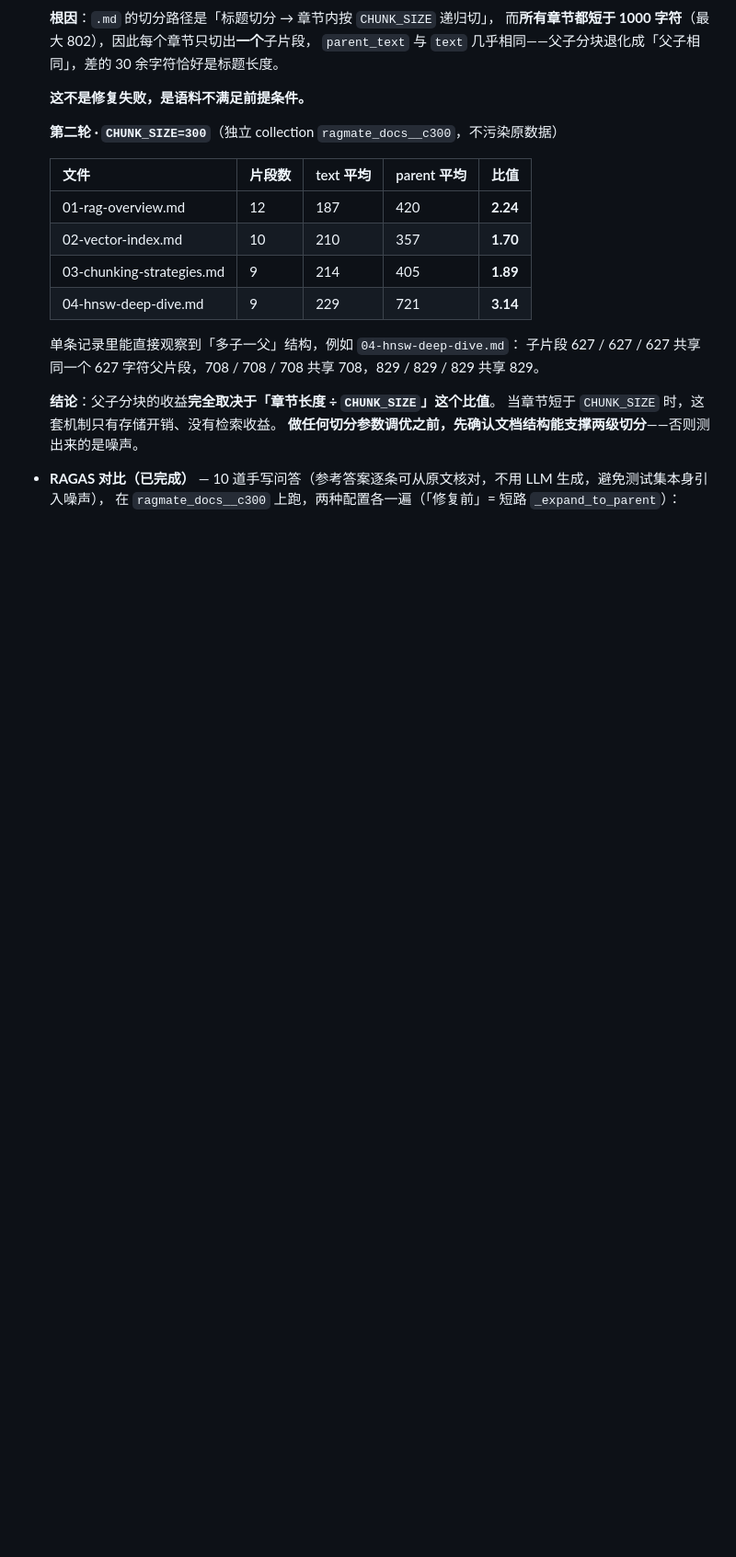
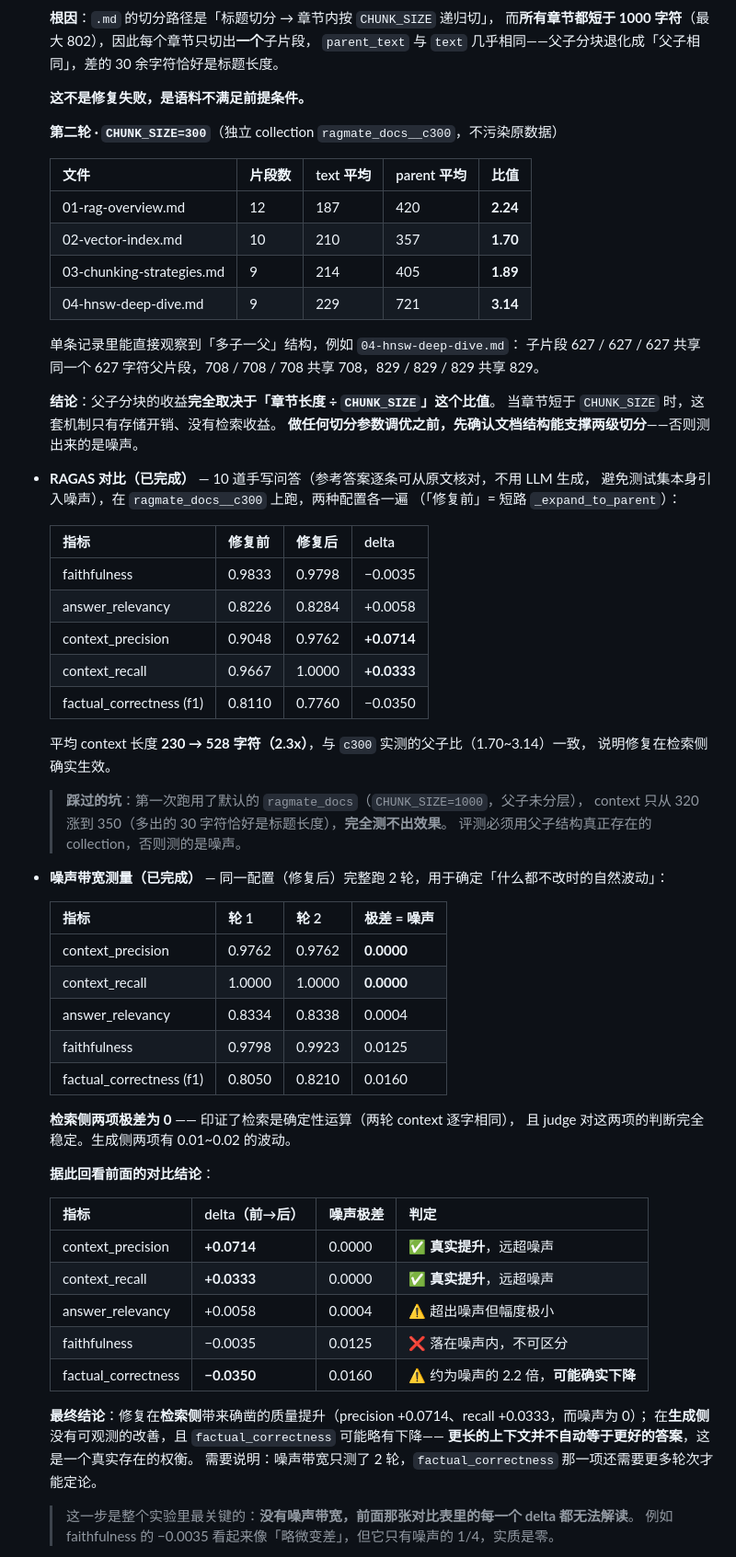
Before and after one commit to lg114/RagMate, a Markdown page: RETRIEVAL_EXPERIMENTS.md, the part around one of its changes. Shown at 92% size. Rendered like a GitHub page; blank space fills up the shorter version.

```diff
--- a/RETRIEVAL_EXPERIMENTS.md
+++ b/RETRIEVAL_EXPERIMENTS.md
@@ -98,4 +98,53 @@ candidates.append({
   当章节短于 `CHUNK_SIZE` 时，这套机制只有存储开销、没有检索收益。
   **做任何切分参数调优之前，先确认文档结构能支撑两级切分**——否则测出来的是噪声。
 
-- **RAGAS 对比（已完成）** — 10 道手写问答（参考答案逐条可从原文核对，不用 LLM 生成，避免测试集本身引入噪声），
+- **RAGAS 对比（已完成）** — 10 道手写问答（参考答案逐条可从原文核对，不用 LLM 生成，
+  避免测试集本身引入噪声），在 `ragmate_docs__c300` 上跑，两种配置各一遍
+  （「修复前」= 短路 `_expand_to_parent`）：
+
+  | 指标 | 修复前 | 修复后 | delta |
+  |---|---|---|---|
+  | faithfulness | 0.9833 | 0.9798 | −0.0035 |
+  | answer_relevancy | 0.8226 | 0.8284 | +0.0058 |
+  | context_precision | 0.9048 | 0.9762 | **+0.0714** |
+  | context_recall | 0.9667 | 1.0000 | **+0.0333** |
+  | factual_correctness (f1) | 0.8110 | 0.7760 | −0.0350 |
+
+  平均 context 长度 **230 → 528 字符（2.3x）**，与 `c300` 实测的父子比（1.70~3.14）一致，
+  说明修复在检索侧确实生效。
+
+  > **踩过的坑**：第一次跑用了默认的 `ragmate_docs`（`CHUNK_SIZE=1000`，父子未分层），
+  > context 只从 320 涨到 350（多出的 30 字符恰好是标题长度），**完全测不出效果**。
+  > 评测必须用父子结构真正存在的 collection，否则测的是噪声。
+
+- **噪声带宽测量（已完成）** — 同一配置（修复后）完整跑 2 轮，用于确定「什么都不改时的自然波动」：
+
+  | 指标 | 轮 1 | 轮 2 | **极差 = 噪声** |
+  |---|---|---|---|
+  | context_precision | 0.9762 | 0.9762 | **0.0000** |
+  | context_recall | 1.0000 | 1.0000 | **0.0000** |
+  | answer_relevancy | 0.8334 | 0.8338 | 0.0004 |
+  | faithfulness | 0.9798 | 0.9923 | 0.0125 |
+  | factual_correctness (f1) | 0.8050 | 0.8210 | 0.0160 |
+
+  **检索侧两项极差为 0** —— 印证了检索是确定性运算（两轮 context 逐字相同），
+  且 judge 对这两项的判断完全稳定。生成侧两项有 0.01~0.02 的波动。
+
+  **据此回看前面的对比结论**：
+
+  | 指标 | delta（前→后） | 噪声极差 | 判定 |
+  |---|---|---|---|
+  | context_precision | **+0.0714** | 0.0000 | ✅ **真实提升**，远超噪声 |
+  | context_recall | **+0.0333** | 0.0000 | ✅ **真实提升**，远超噪声 |
+  | answer_relevancy | +0.0058 | 0.0004 | ⚠️ 超出噪声但幅度极小 |
+  | faithfulness | −0.0035 | 0.0125 | ❌ 落在噪声内，不可区分 |
+  | factual_correctness | **−0.0350** | 0.0160 | ⚠️ 约为噪声的 2.2 倍，**可能确实下降** |
+
+  **最终结论**：修复在**检索侧**带来确凿的质量提升（precision +0.0714、recall +0.0333，而噪声为 0）；
+  在**生成侧**没有可观测的改善，且 `factual_correctness` 可能略有下降——
+  **更长的上下文并不自动等于更好的答案**，这是一个真实存在的权衡。
+  需要说明：噪声带宽只测了 2 轮，`factual_correctness` 那一项还需要更多轮次才能定论。
+
+  > 这一步是整个实验里最关键的：**没有噪声带宽，前面那张对比表里的每一个 delta 都无法解读**。
+  > 例如 faithfulness 的 −0.0035 看起来像「略微变差」，但它只有噪声的 1/4，实质是零。
+
```
Also changed, not shown: other parts of RETRIEVAL_EXPERIMENTS.md (+14 -0 lines).
